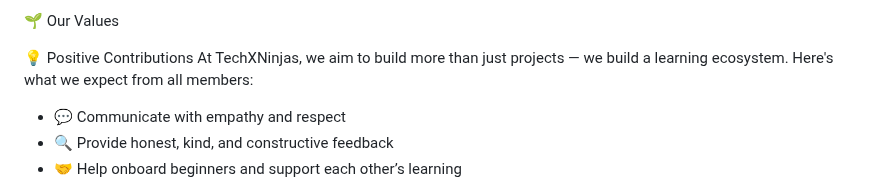
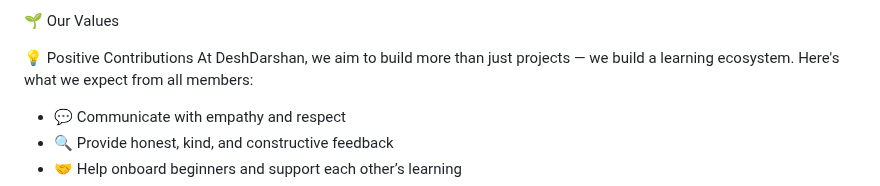
Before and after one commit to tobiasrahul/DeshDarshan, a Markdown page: Code_of_Conduct.md, the part around one of its changes. Rendered like a GitHub page.

```diff
--- a/Code_of_Conduct.md
+++ b/Code_of_Conduct.md
@@ -16,7 +16,7 @@ Examples of positive behavior:
 🌱 Our Values
 
 💡 Positive Contributions
-At TechXNinjas, we aim to build more than just projects — we build a learning ecosystem. Here's what we expect from all members:
+At DeshDarshan, we aim to build more than just projects — we build a learning ecosystem. Here's what we expect from all members:
 - 💬 Communicate with empathy and respect
 - 🔍 Provide honest, kind, and constructive feedback
 - 🤝 Help onboard beginners and support each other’s learning
```
Also changed, not shown: other parts of Code_of_Conduct.md (+2 -1 lines).
